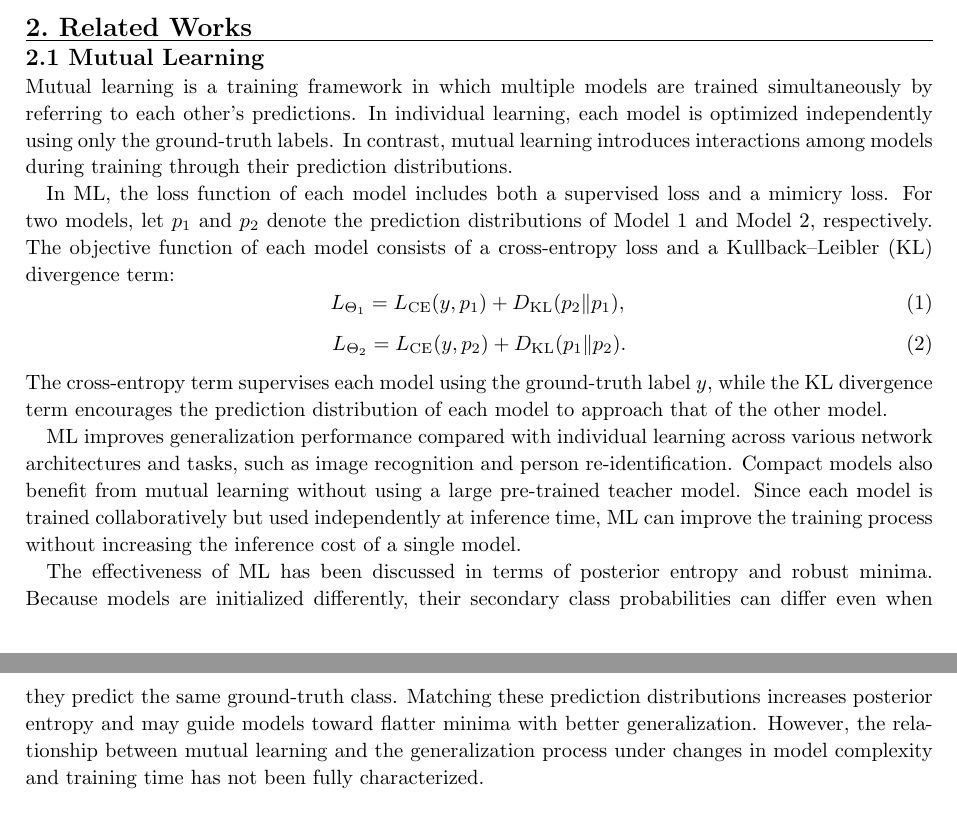
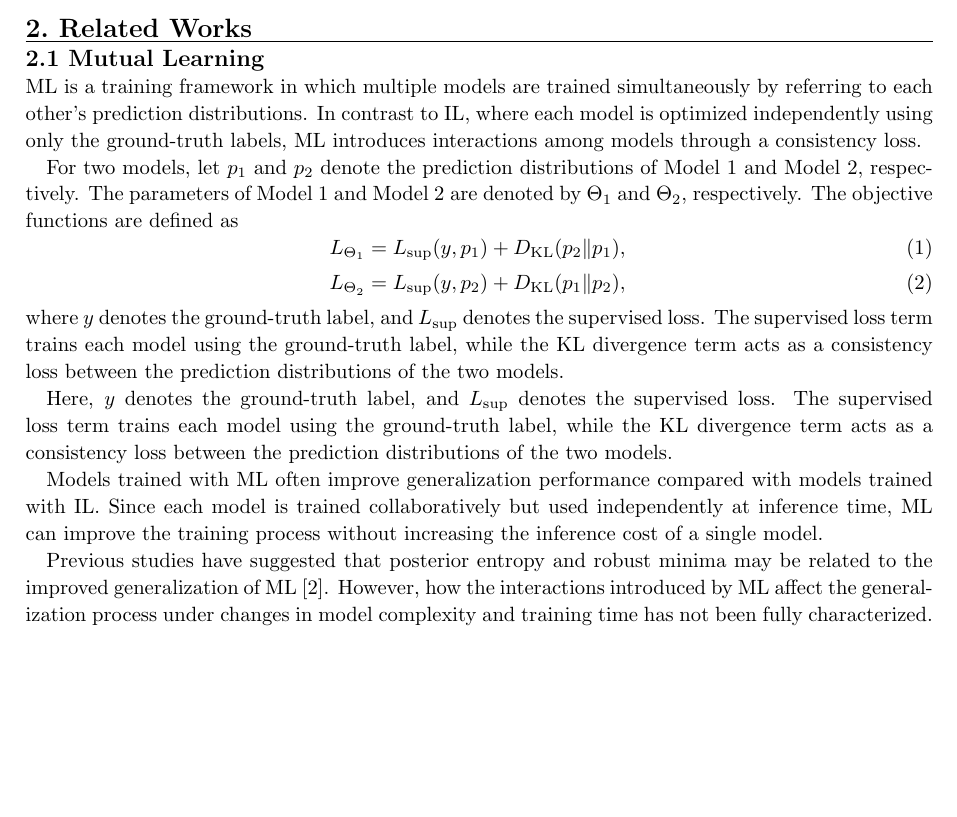
Before and after one commit to fumi2513/NOLTA_2026, a LaTeX document (NOLTA_temp_v5_1.tex): two parts of pages 2 and 3 of 16 before the commit and part of page 2 of 16 after it, the two joined at a grey line, cut so that both start at the same text, the shorter picture padded with empty space. Compiled offline with pdfLaTeX.

Commit message:
ver1.2.2 : 2.1 MLの修正

```diff
--- a/NOLTA_temp_v5_1.tex
+++ b/NOLTA_temp_v5_1.tex
@@ -94,26 +94,29 @@ The main contributions of this study are summarized as follows:
 \section{Related Works}
 \subsection{Mutual Learning}
 
-Mutual learning is a training framework in which multiple models are trained simultaneously by referring to each other's predictions. In individual learning, each model is optimized independently using only the ground-truth labels. In contrast, mutual learning introduces interactions among models during training through their prediction distributions.
+ML is a training framework in which multiple models are trained simultaneously by referring to each other's prediction distributions.
+In contrast to IL, where each model is optimized independently using only the ground-truth labels, ML introduces interactions among models through a consistency loss.
 
-In ML, the loss function of each model includes both a supervised loss and a mimicry loss. For two models, let $p_1$ and $p_2$ denote the prediction distributions of Model 1 and Model 2, respectively.
-The objective function of each model consists of a cross-entropy loss and a Kullback--Leibler (KL) divergence term:
+For two models, let $p_1$ and $p_2$ denote the prediction distributions of Model 1 and Model 2, respectively.
+The parameters of Model 1 and Model 2 are denoted by $\Theta_1$ and $\Theta_2$, respectively.
+The objective functions are defined as
 \begin{equation}
-L_{\Theta_1} = L_{\mathrm{CE}}(y, p_1) + D_{\mathrm{KL}}(p_2 \| p_1),
+L_{\Theta_1} = L_{\mathrm{sup}}(y, p_1) + D_{\mathrm{KL}}(p_2 \| p_1),
 \end{equation}
 \begin{equation}
-L_{\Theta_2} = L_{\mathrm{CE}}(y, p_2) + D_{\mathrm{KL}}(p_1 \| p_2).
+L_{\Theta_2} = L_{\mathrm{sup}}(y, p_2) + D_{\mathrm{KL}}(p_1 \| p_2),
 \end{equation}
-The cross-entropy term supervises each model using the ground-truth label $y$, while the KL divergence term encourages the prediction distribution of each model to approach that of the other model.
+where $y$ denotes the ground-truth label, and $L_{\mathrm{sup}}$ denotes the supervised loss.
+The supervised loss term trains each model using the ground-truth label, while the KL divergence term acts as a consistency loss between the prediction distributions of the two models.
 
-ML improves generalization performance compared with individual learning across various network architectures and tasks, such as image recognition and person re-identification.
-Compact models also benefit from mutual learning without using a large pre-trained teacher model.
+Here, $y$ denotes the ground-truth label, and $L_{\mathrm{sup}}$ denotes the supervised loss.
+The supervised loss term trains each model using the ground-truth label, while the KL divergence term acts as a consistency loss between the prediction distributions of the two models.
+
+Models trained with ML often improve generalization performance compared with models trained with IL.
 Since each model is trained collaboratively but used independently at inference time, ML can improve the training process without increasing the inference cost of a single model.
 
-The effectiveness of ML has been discussed in terms of posterior entropy and robust minima.
-Because models are initialized differently, their secondary class probabilities can differ even when they predict the same ground-truth class.
-Matching these prediction distributions increases posterior entropy and may guide models toward flatter minima with better generalization.
-However, the relationship between mutual learning and the generalization process under changes in model complexity and training time has not been fully characterized.
+Previous studies have suggested that posterior entropy and robust minima may be related to the improved generalization of ML~\cite{zhang_deep_2018}.
+However, how the interactions introduced by ML affect the generalization process under changes in model complexity and training time has not been fully characterized.
 
 \subsection{Double Descent}
 Double descent is a phenomenon in which the test error first decreases, then increases, and finally decreases again as model complexity increases. This behavior differs from the conventional U-shaped generalization curve expected from the classical bias-variance trade-off. Figure X illustrates a typical double descent curve, where the training error continues to decrease while the test error exhibits a non-monotonic pattern. Depending on the source of complexity, double descent can be categorized into parameter-wise and epoch-wise double descent. Parameter-wise double descent occurs as the number of model parameters increases, whereas epoch-wise double descent occurs as the number of training epochs increases.
```
Also changed, not shown: 1 other file.
